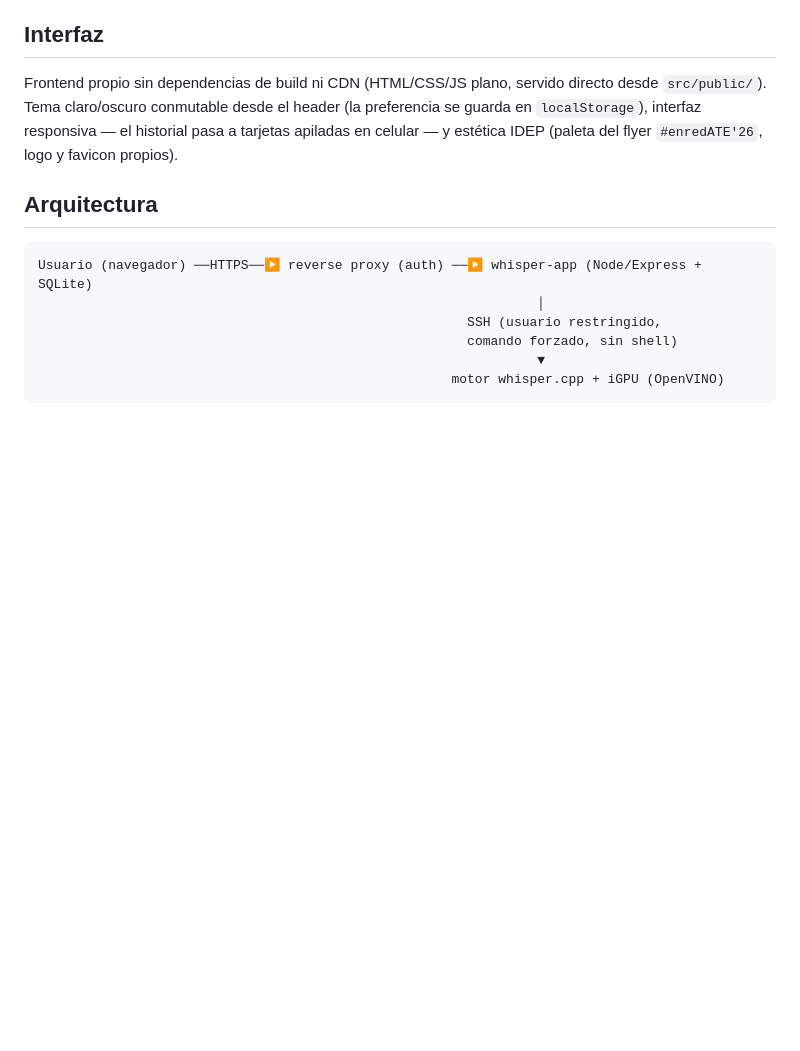
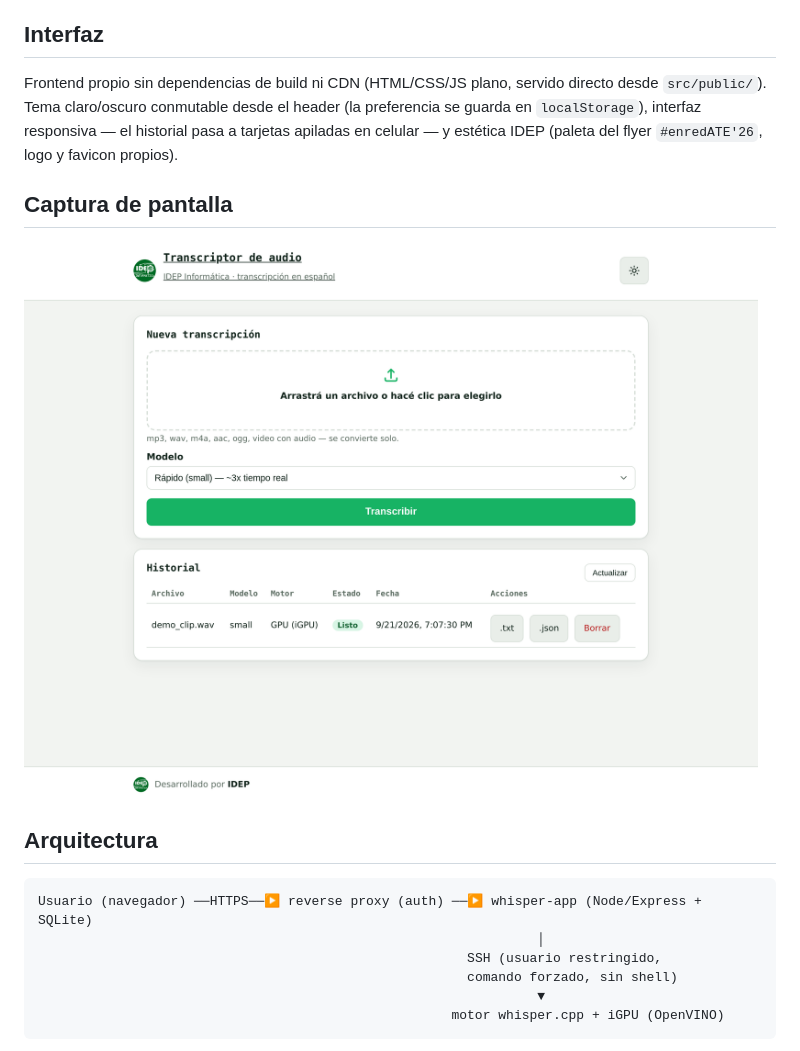
Before and after one commit to kity-linuxero/whisper-idep, a Markdown page: README.md, the part around the change. Rendered like a GitHub page; pictures changed too: docs/screenshot.png (added); blank space fills up the shorter version.

```diff
--- a/README.md
+++ b/README.md
@@ -48,6 +48,10 @@ servido directo desde `src/public/`). Tema claro/oscuro conmutable desde
 el header (la preferencia se guarda en `localStorage`), interfaz
 responsiva — el historial pasa a tarjetas apiladas en celular — y
 estética IDEP (paleta del flyer `#enredATE'26`, logo y favicon propios).
+
+## Captura de pantalla
+
+![Transcriptor de audio IDEP](docs/screenshot.png)
 
 ## Arquitectura
 
```
Also changed, not shown: CHANGELOG.md (+4 -0 lines), 2 other files.
